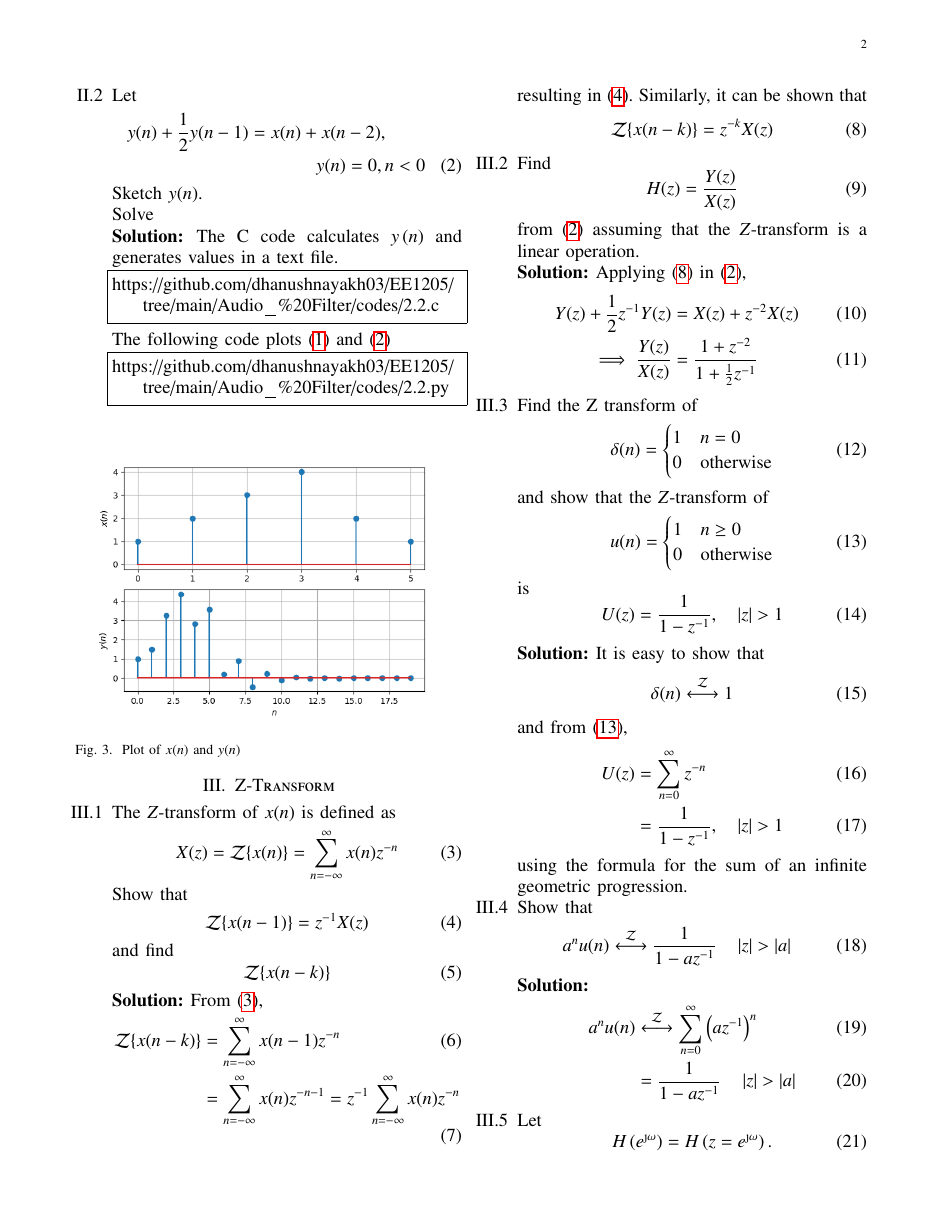
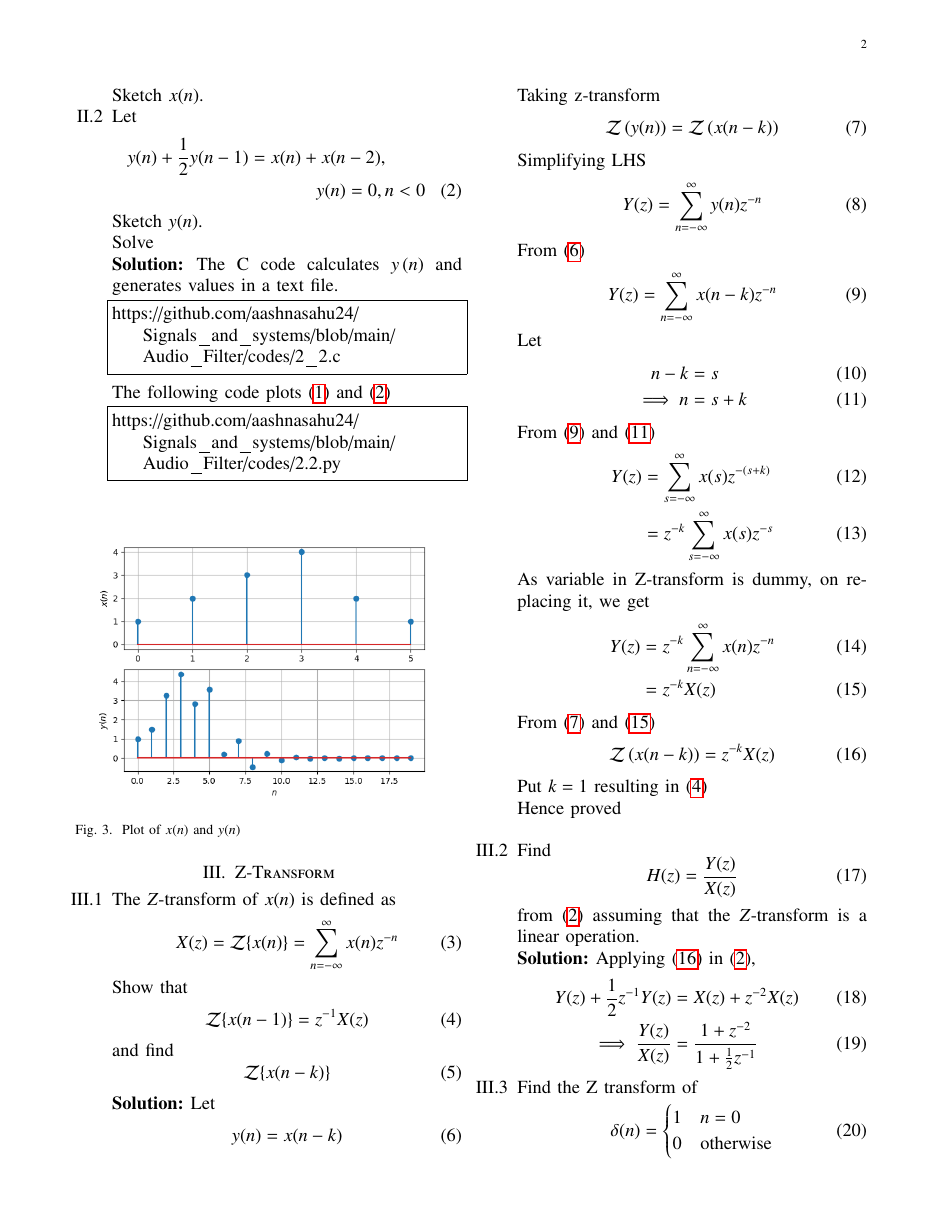
Before and after one commit to aashnasahu24/Signals_and_systems, a LaTeX paper (Audio_Filter/main.tex): page 2 of 8 before the commit and page 2 of 9 after it. Compiled offline with pdfLaTeX.

Commit message:
Add files via upload

```diff
--- a/Audio_Filter/main.tex
+++ b/Audio_Filter/main.tex
@@ -110,11 +110,11 @@ Sketch $y(n)$.\\
 Solve\\
 \solution  The C code calculates $y\brak{n}$ and generates values in a text file.
 \begin{lstlisting}
-https://github.com/dhanushnayakh03/EE1205/tree/main/Audio_%20Filter/codes/2.2.c
+https://github.com/aashnasahu24/Signals_and_systems/blob/main/Audio_Filter/codes/2_2.c
 \end{lstlisting}
 The following code plots \eqref{prob:2.1} and \eqref{prob:2.2}
 \begin{lstlisting}
-https://github.com/dhanushnayakh03/EE1205/tree/main/Audio_%20Filter/codes/2.2.py
+https://github.com/aashnasahu24/Signals_and_systems/blob/main/Audio_Filter/codes/2.2.py
 \end{lstlisting}
 
 \begin{figure}[H]
@@ -143,18 +143,44 @@ and find
 \begin{equation}
 	{\mathcal {Z}}\{x(n-k)\}
 \end{equation}
-\solution From \eqref{eq:z_trans},
+\solution Let
 \begin{align}
-{\mathcal {Z}}\{x(n-k)\} &=\sum _{n=-\infty }^{\infty }x(n-1)z^{-n}
-\\
-&=\sum _{n=-\infty }^{\infty }x(n)z^{-n-1} = z^{-1}\sum _{n=-\infty }^{\infty }x(n)z^{-n}
+y(n) &= x(n-k) \label{eq:l1}
 \end{align}
-resulting in \eqref{eq:shift1}. Similarly, it can be shown that
-%
-\begin{equation}
-\label{eq:z_trans_shift}
-	{\mathcal {Z}}\{x(n-k)\} = z^{-k}X(z)
-\end{equation}
+Taking z-transform
+\begin{align}
+\mathcal{Z}\brak{y(n)} &= \mathcal{Z}\brak{x(n-k)} \label{eq:l2}
+\end{align}
+Simplifying LHS
+\begin{align}
+Y(z) &= \sum_{n=-\infty}^{\infty} y(n)z^{-n}
+\end{align}
+From \eqref{eq:l1}
+\begin{align}
+Y(z) &= \sum_{n=-\infty}^{\infty} x(n-k) z^{-n} \label{eq:l3}
+\end{align}
+Let
+\begin{align}
+n-k &= s  \\\implies
+n &= s+k \label{eq:l4}
+\end{align}
+From \eqref{eq:l3} and \eqref{eq:l4}
+\begin{align}
+Y(z) &= \sum_{s=-\infty}^{\infty} x(s) z^{-(s+k)} \\
+&= z^{-k}\sum_{s=-\infty}^{\infty} x(s) z^{-s}
+\end{align}
+As variable in Z-transform is dummy, on replacing it, we get
+\begin{align}
+Y(z) &= z^{-k}\sum_{n=-\infty}^{\infty} x(n) z^{-n} \\
+&= z^{-k}X(z) \label{eq:l5}
+\end{align}
+From \eqref{eq:l2} and \eqref{eq:l5}
+\begin{align}
+\mathcal{Z}\brak{x(n-k)} &= z^{-k}X(z) \label{eq:l6}
+\end{align}
+Put $k = 1$ resulting in \eqref{eq:shift1} \\
+Hence proved \\
+
 
 \item Find
 %
@@ -196,7 +222,3 @@ is
 \begin{equation}
 U(z) = \frac{1}{1-z^{-1}}, \quad \abs{z} > 1
 \end{equation}
-\solution It is easy to show that
-\begin{equation}
-\delta(n) \system{Z} 1
-\end{equation}
@@ -507,3 +537,4 @@ Difference Equation is given by :
+	&+ \brak{2.15 \times 10^{-5}}x(n - 4)
 \end{align}
 From \eqref{eq:iir_filter_gen}
 \begin{align}
```
Also changed, not shown: Audio_Filter/codes/audio_filter.py (+1 -0 lines), Audio_Filter/tables/audio_filter_tab.tex (+4 -4 lines), Audio_Filter/main.pdf, Audio_Filter/main.tex (74 more changed lines), 2 other files.
